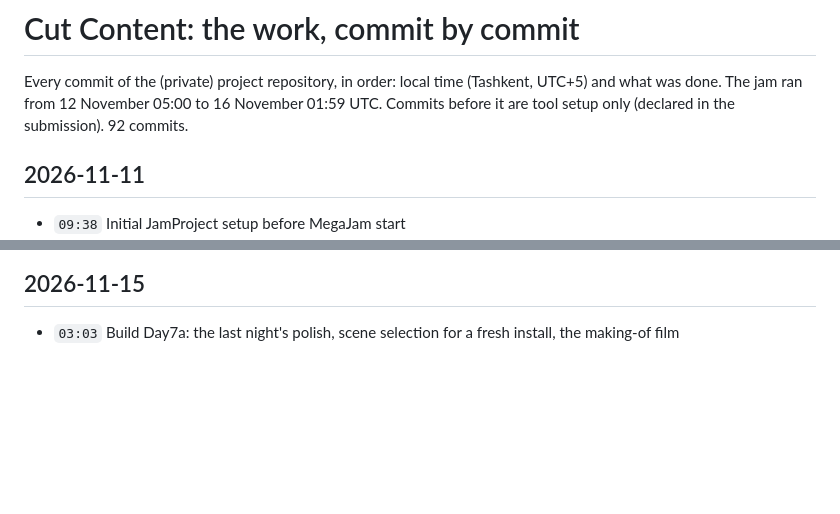
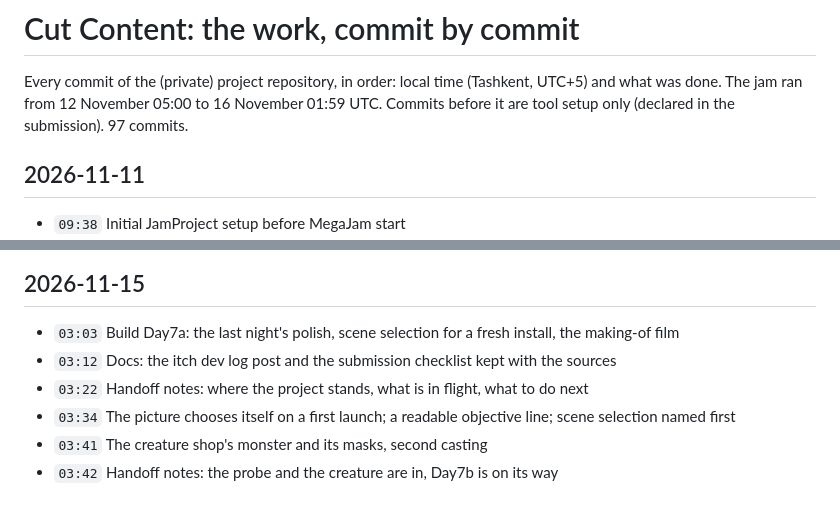
Before and after one commit to aligamedev17/cut-content-devlog, a Markdown page: COMMITS.md, 2 parts joined by grey strips. Drawn GitHub-style; blank space fills up the shorter version.

```diff
--- a/COMMITS.md
+++ b/COMMITS.md
@@ -2,7 +2,7 @@
 
 Every commit of the (private) project repository, in order: local time (Tashkent, UTC+5) and what was done.
 The jam ran from 12 November 05:00 to 16 November 01:59 UTC. Commits before it are tool setup only (declared in the
-submission). 92 commits.
+submission). 97 commits.
 
 
 ## 2026-11-11
@@ -111,3 +111,8 @@ submission). 92 commits.
 ## 2026-11-15
 
 - `03:03` Build Day7a: the last night's polish, scene selection for a fresh install, the making-of film
+- `03:12` Docs: the itch dev log post and the submission checklist kept with the sources
+- `03:22` Handoff notes: where the project stands, what is in flight, what to do next
+- `03:34` The picture chooses itself on a first launch; a readable objective line; scene selection named first
+- `03:41` The creature shop's monster and its masks, second casting
+- `03:42` Handoff notes: the probe and the creature are in, Day7b is on its way
```
Also changed, not shown: README.md (+32 -5 lines), shots/creature_after.jpg (added).
